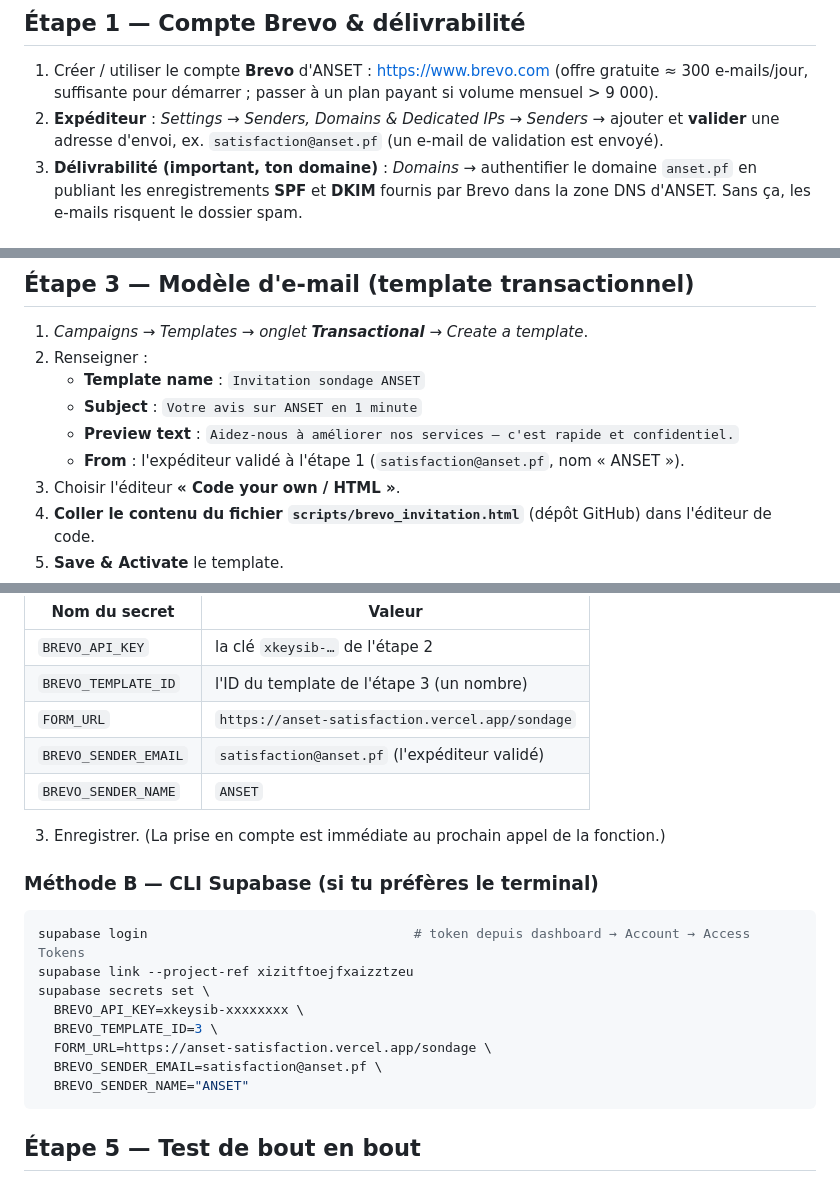
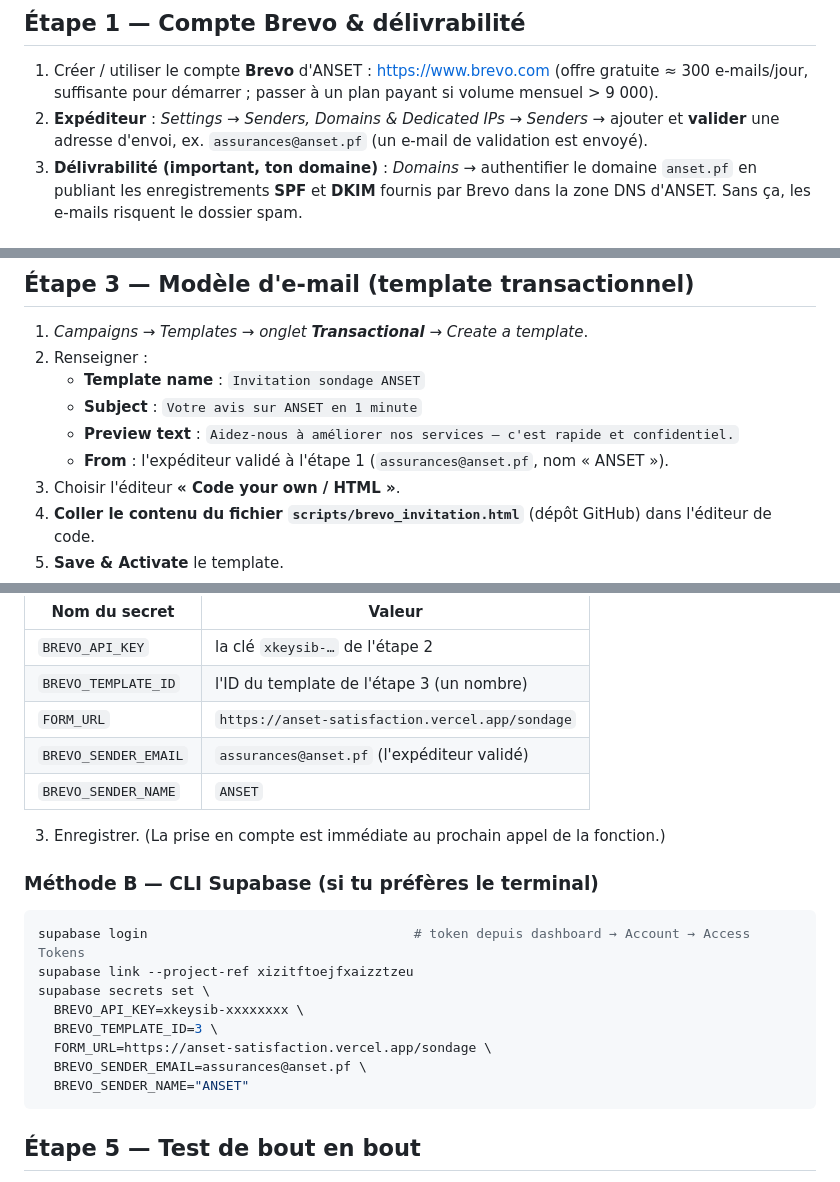
Before and after one commit to Tomleb987/anset-satisfaction, a Markdown page: scripts/brevo_modop.md, 3 parts joined by grey strips. Rendered like a GitHub page.

Commit message:
Modop Brevo : adresse d'envoi assurances@anset.pf
Co-Authored-By: Claude Opus 4.8 (1M context) <noreply@anthropic.com>

````diff
--- a/scripts/brevo_modop.md
+++ b/scripts/brevo_modop.md
@@ -21,7 +21,7 @@ Le sondage de satisfaction fonctionne ainsi :
 ## Étape 1 — Compte Brevo & délivrabilité
 
 1. Créer / utiliser le compte **Brevo** d'ANSET : https://www.brevo.com (offre gratuite ≈ 300 e-mails/jour, suffisante pour démarrer ; passer à un plan payant si volume mensuel > 9 000).
-2. **Expéditeur** : *Settings → Senders, Domains & Dedicated IPs → Senders* → ajouter et **valider** une adresse d'envoi, ex. `satisfaction@anset.pf` (un e-mail de validation est envoyé).
+2. **Expéditeur** : *Settings → Senders, Domains & Dedicated IPs → Senders* → ajouter et **valider** une adresse d'envoi, ex. `assurances@anset.pf` (un e-mail de validation est envoyé).
 3. **Délivrabilité (important, ton domaine)** : *Domains* → authentifier le domaine `anset.pf` en publiant les enregistrements **SPF** et **DKIM** fournis par Brevo dans la zone DNS d'ANSET. Sans ça, les e-mails risquent le dossier spam.
 
 ## Étape 2 — Clé API
@@ -37,7 +37,7 @@ Le sondage de satisfaction fonctionne ainsi :
    - **Template name** : `Invitation sondage ANSET`
    - **Subject** : `Votre avis sur ANSET en 1 minute`
    - **Preview text** : `Aidez-nous à améliorer nos services — c'est rapide et confidentiel.`
-   - **From** : l'expéditeur validé à l'étape 1 (`satisfaction@anset.pf`, nom « ANSET »).
+   - **From** : l'expéditeur validé à l'étape 1 (`assurances@anset.pf`, nom « ANSET »).
 3. Choisir l'éditeur **« Code your own / HTML »**.
 4. **Coller le contenu du fichier `scripts/brevo_invitation.html`** (dépôt GitHub) dans l'éditeur de code.
 5. **Save & Activate** le template.
@@ -59,7 +59,7 @@ Ces valeurs sont lues par la fonction `envoi-sondage`. **Deux méthodes** au cho
 | `BREVO_API_KEY` | la clé `xkeysib-…` de l'étape 2 |
 | `BREVO_TEMPLATE_ID` | l'ID du template de l'étape 3 (un nombre) |
 | `FORM_URL` | `https://anset-satisfaction.vercel.app/sondage` |
-| `BREVO_SENDER_EMAIL` | `satisfaction@anset.pf` (l'expéditeur validé) |
+| `BREVO_SENDER_EMAIL` | `assurances@anset.pf` (l'expéditeur validé) |
 | `BREVO_SENDER_NAME` | `ANSET` |
 
 3. Enregistrer. (La prise en compte est immédiate au prochain appel de la fonction.)
@@ -72,7 +72,7 @@ supabase secrets set \
   BREVO_API_KEY=xkeysib-xxxxxxxx \
   BREVO_TEMPLATE_ID=3 \
   FORM_URL=https://anset-satisfaction.vercel.app/sondage \
-  BREVO_SENDER_EMAIL=satisfaction@anset.pf \
+  BREVO_SENDER_EMAIL=assurances@anset.pf \
   BREVO_SENDER_NAME="ANSET"
 ```
 
````
